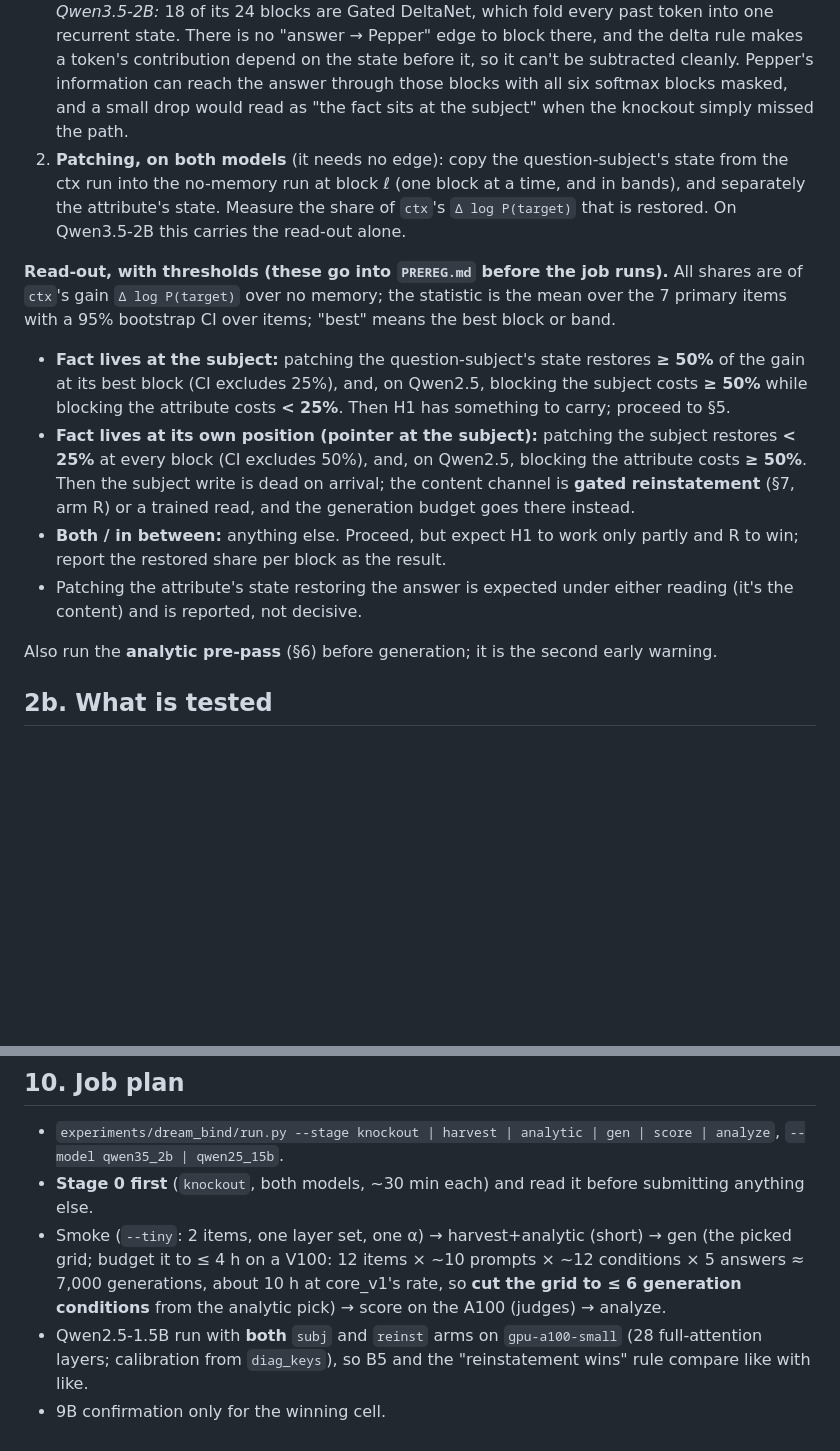
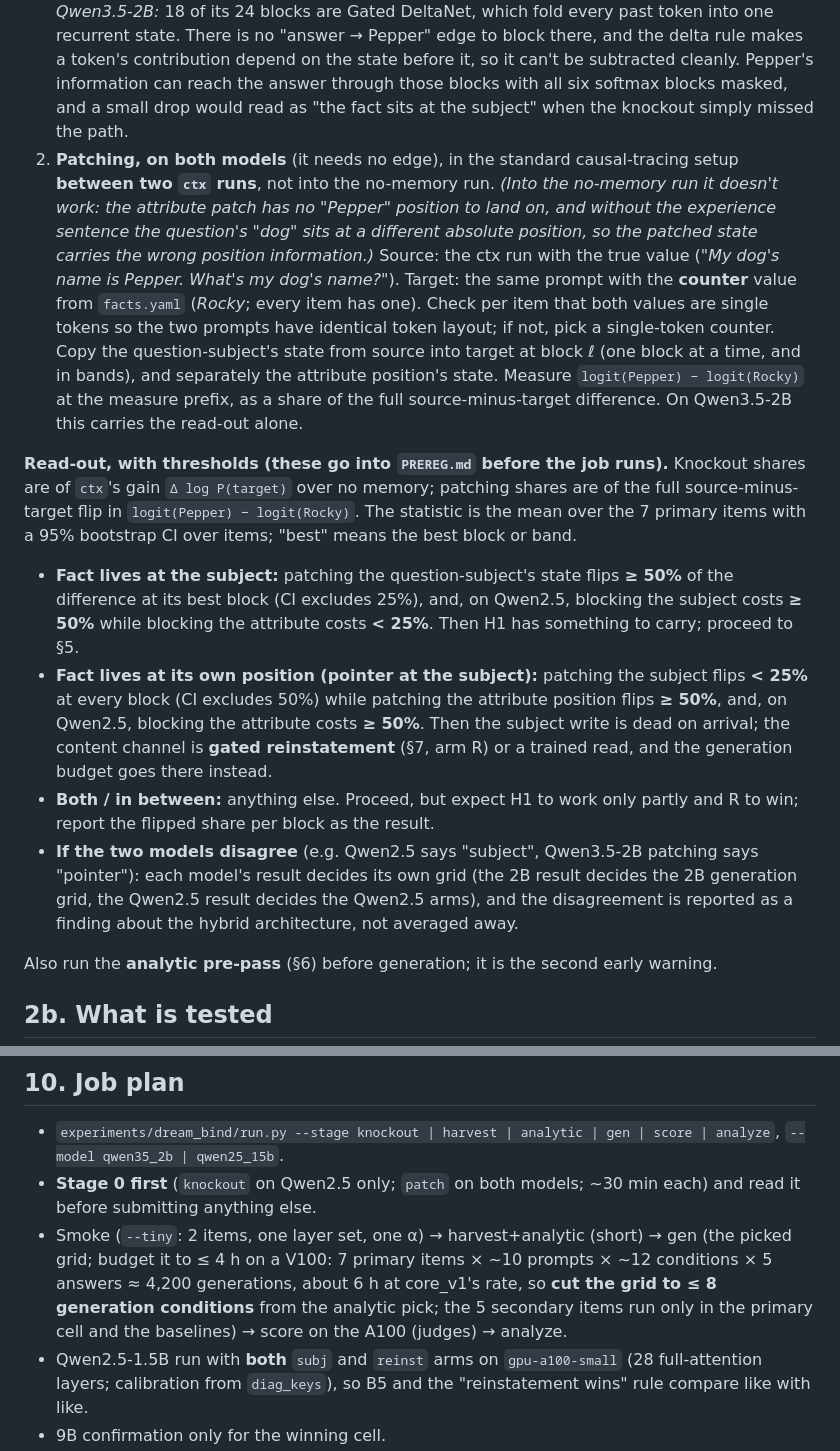
Before and after one commit to vedant-jumle/Seahorse, a Markdown page: docs/dreaming/01-binding.md, 2 parts joined by grey strips. GitHub-like rendering; blank space fills up the shorter version.

Commit message:
docs: dreaming specs, third review
Stage 0 patching between two ctx runs (true value vs the counter) with a
single-token layout check and logit(Pepper) - logit(Rocky) as the
measure; a rule for the two models disagreeing; job-plan and budget
lines fixed for 7 primary items; S1 indeterminate when a null itself
scores >= 0.8.

Co-Authored-By: Claude Fable 5.1 <noreply@anthropic.com>

```diff
--- a/docs/dreaming/01-binding.md
+++ b/docs/dreaming/01-binding.md
@@ -17,13 +17,13 @@ The comparison arm reinstates the experience sentence as a short segment of posi
 One cheap job, no generation, in the `ctx` condition (experience + question in one user turn), on the 7 primary items (§3). **Which mention:** the subject span that is blocked or patched is the one in the *question* (after the attribute), e.g. "dog" in *"What's my dog's name?"*, never the one inside the experience sentence (which precedes the attribute and cannot hold it).
 
 1. **Attention knockout** (Geva's method), **on Qwen2.5-1.5B only.** At the answer position, block attention to the question's **subject** span, then separately to the **attribute** ("Pepper") positions, over a window of 5 layers slid through the network. Measure the drop in `log P(target)` at the measure prefix, as a share of `ctx`'s gain over no memory. *Why not on Qwen3.5-2B:* 18 of its 24 blocks are Gated DeltaNet, which fold every past token into one recurrent state. There is no "answer → Pepper" edge to block there, and the delta rule makes a token's contribution depend on the state before it, so it can't be subtracted cleanly. Pepper's information can reach the answer through those blocks with all six softmax blocks masked, and a small drop would read as "the fact sits at the subject" when the knockout simply missed the path.
-2. **Patching, on both models** (it needs no edge): copy the question-subject's state from the ctx run into the no-memory run at block ℓ (one block at a time, and in bands), and separately the attribute's state. Measure the share of `ctx`'s `Δ log P(target)` that is restored. On Qwen3.5-2B this carries the read-out alone.
+2. **Patching, on both models** (it needs no edge), in the standard causal-tracing setup **between two `ctx` runs**, not into the no-memory run. *(Into the no-memory run it doesn't work: the attribute patch has no "Pepper" position to land on, and without the experience sentence the question's "dog" sits at a different absolute position, so the patched state carries the wrong position information.)* Source: the ctx run with the true value (*"My dog's name is Pepper. What's my dog's name?"*). Target: the same prompt with the **counter** value from `facts.yaml` (*Rocky*; every item has one). Check per item that both values are single tokens so the two prompts have identical token layout; if not, pick a single-token counter. Copy the question-subject's state from source into target at block ℓ (one block at a time, and in bands), and separately the attribute position's state. Measure `logit(Pepper) − logit(Rocky)` at the measure prefix, as a share of the full source-minus-target difference. On Qwen3.5-2B this carries the read-out alone.
 
-**Read-out, with thresholds (these go into `PREREG.md` before the job runs).** All shares are of `ctx`'s gain `Δ log P(target)` over no memory; the statistic is the mean over the 7 primary items with a 95% bootstrap CI over items; "best" means the best block or band.
-- **Fact lives at the subject:** patching the question-subject's state restores **≥ 50%** of the gain at its best block (CI excludes 25%), and, on Qwen2.5, blocking the subject costs **≥ 50%** while blocking the attribute costs **< 25%**. Then H1 has something to carry; proceed to §5.
-- **Fact lives at its own position (pointer at the subject):** patching the subject restores **< 25%** at every block (CI excludes 50%), and, on Qwen2.5, blocking the attribute costs **≥ 50%**. Then the subject write is dead on arrival; the content channel is **gated reinstatement** (§7, arm R) or a trained read, and the generation budget goes there instead.
-- **Both / in between:** anything else. Proceed, but expect H1 to work only partly and R to win; report the restored share per block as the result.
-- Patching the attribute's state restoring the answer is expected under either reading (it's the content) and is reported, not decisive.
+**Read-out, with thresholds (these go into `PREREG.md` before the job runs).** Knockout shares are of `ctx`'s gain `Δ log P(target)` over no memory; patching shares are of the full source-minus-target flip in `logit(Pepper) − logit(Rocky)`. The statistic is the mean over the 7 primary items with a 95% bootstrap CI over items; "best" means the best block or band.
+- **Fact lives at the subject:** patching the question-subject's state flips **≥ 50%** of the difference at its best block (CI excludes 25%), and, on Qwen2.5, blocking the subject costs **≥ 50%** while blocking the attribute costs **< 25%**. Then H1 has something to carry; proceed to §5.
+- **Fact lives at its own position (pointer at the subject):** patching the subject flips **< 25%** at every block (CI excludes 50%) while patching the attribute position flips **≥ 50%**, and, on Qwen2.5, blocking the attribute costs **≥ 50%**. Then the subject write is dead on arrival; the content channel is **gated reinstatement** (§7, arm R) or a trained read, and the generation budget goes there instead.
+- **Both / in between:** anything else. Proceed, but expect H1 to work only partly and R to win; report the flipped share per block as the result.
+- **If the two models disagree** (e.g. Qwen2.5 says "subject", Qwen3.5-2B patching says "pointer"): each model's result decides its own grid (the 2B result decides the 2B generation grid, the Qwen2.5 result decides the Qwen2.5 arms), and the disagreement is reported as a finding about the hybrid architecture, not averaged away.
 
 Also run the **analytic pre-pass** (§6) before generation; it is the second early warning.
 
@@ -139,8 +139,8 @@ Generation settings as core_v1: 1 greedy + 4 samples, T=1, top-p 0.95, top-k 20,
 ## 10. Job plan
 
 - `experiments/dream_bind/run.py --stage knockout | harvest | analytic | gen | score | analyze`, `--model qwen35_2b | qwen25_15b`.
-- **Stage 0 first** (`knockout`, both models, ~30 min each) and read it before submitting anything else.
-- Smoke (`--tiny`: 2 items, one layer set, one α) → harvest+analytic (short) → gen (the picked grid; budget it to ≤ 4 h on a V100: 12 items × ~10 prompts × ~12 conditions × 5 answers ≈ 7,000 generations, about 10 h at core_v1's rate, so **cut the grid to ≤ 6 generation conditions** from the analytic pick) → score on the A100 (judges) → analyze.
+- **Stage 0 first** (`knockout` on Qwen2.5 only; `patch` on both models; ~30 min each) and read it before submitting anything else.
+- Smoke (`--tiny`: 2 items, one layer set, one α) → harvest+analytic (short) → gen (the picked grid; budget it to ≤ 4 h on a V100: 7 primary items × ~10 prompts × ~12 conditions × 5 answers ≈ 4,200 generations, about 6 h at core_v1's rate, so **cut the grid to ≤ 8 generation conditions** from the analytic pick; the 5 secondary items run only in the primary cell and the baselines) → score on the A100 (judges) → analyze.
 - Qwen2.5-1.5B run with **both** `subj` and `reinst` arms on `gpu-a100-small` (28 full-attention layers; calibration from `diag_keys`), so B5 and the "reinstatement wins" rule compare like with like.
 - 9B confirmation only for the winning cell.
 
```
Also changed, not shown: docs/dreaming/02-scaffold.md (+1 -1 lines).
